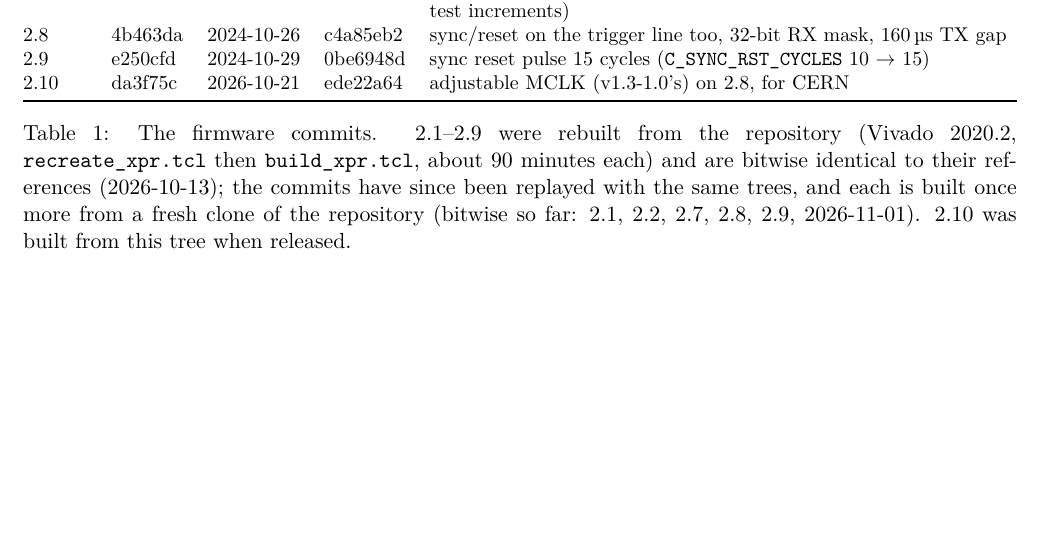
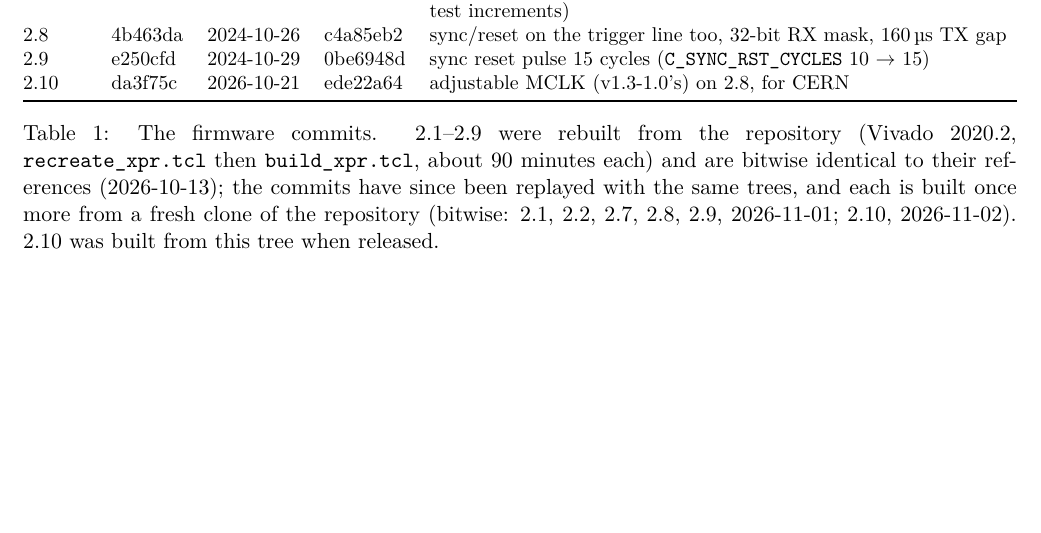
Before and after one commit to mulhearn/pacman_docs, a LaTeX document (agents/hijinks.tex): part of page 3 of 3, cut so that both start at the same text. Compiled offline with pdfLaTeX.

Commit message:
agents/hijinks:  2.10 rebuilt bitwise from the repository

```diff
--- a/agents/hijinks.tex
+++ b/agents/hijinks.tex
@@ -67,7 +67,7 @@ increments) \\
 \caption{The firmware commits.  2.1--2.9 were rebuilt from the repository (Vivado 2020.2, \h{recreate\_xpr.tcl}
 then \h{build\_xpr.tcl}, about 90 minutes each) and are bitwise identical to their references (2026-10-13); the
 commits have since been replayed with the same trees, and each is built once more from a fresh clone of the
-repository (bitwise so far: 2.1, 2.2, 2.7, 2.8, 2.9, 2026-11-01).  2.10 was built from this tree when released.}
+repository (bitwise: 2.1, 2.2, 2.7, 2.8, 2.9, 2026-11-01;  2.10, 2026-11-02).  2.10 was built from this tree when released.}
 \end{table}
 
 References: 2.1 the UC Davis bundle 20241005C; 2.2 the bundles 20241007B and 20241010A (two independent bundles,
```
Also changed, not shown: agents/hijinks.pdf.
